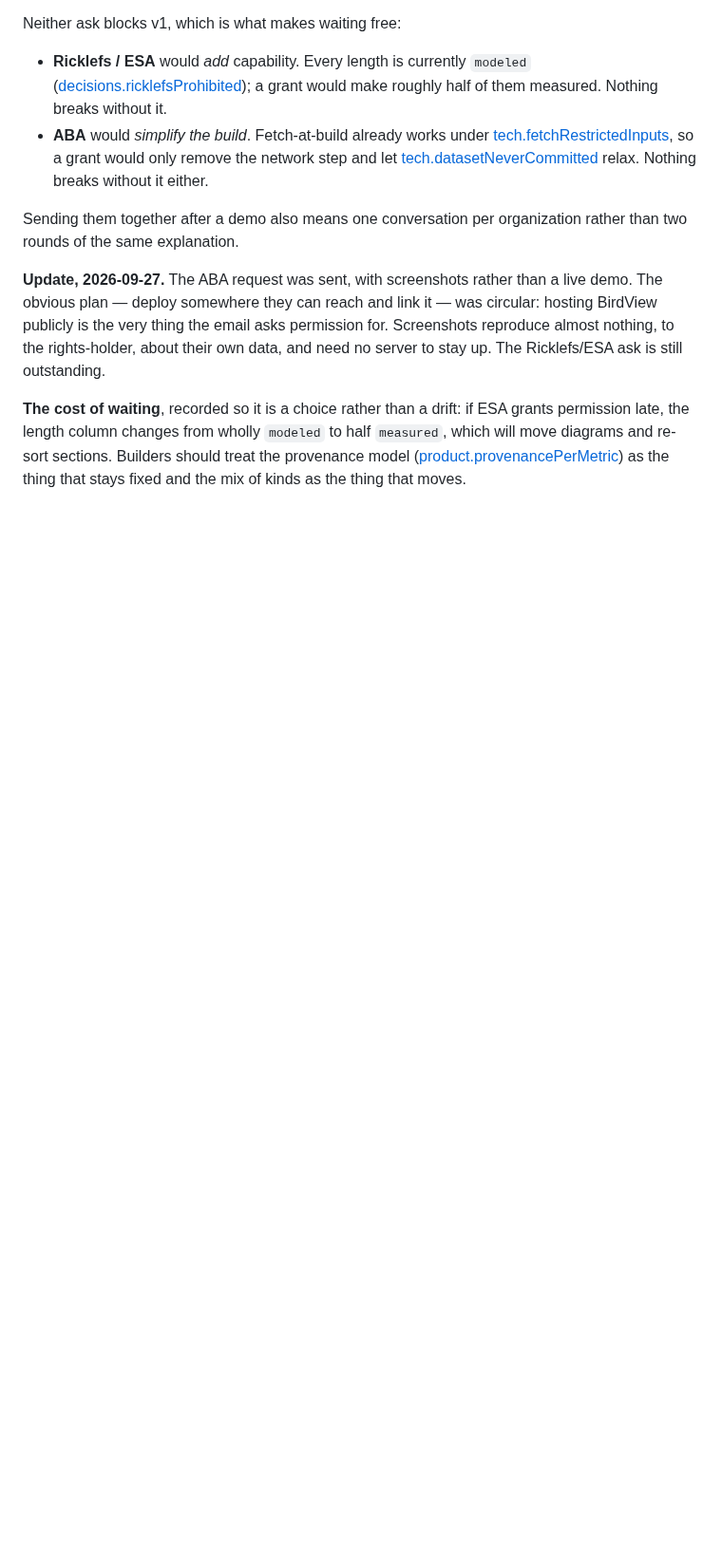
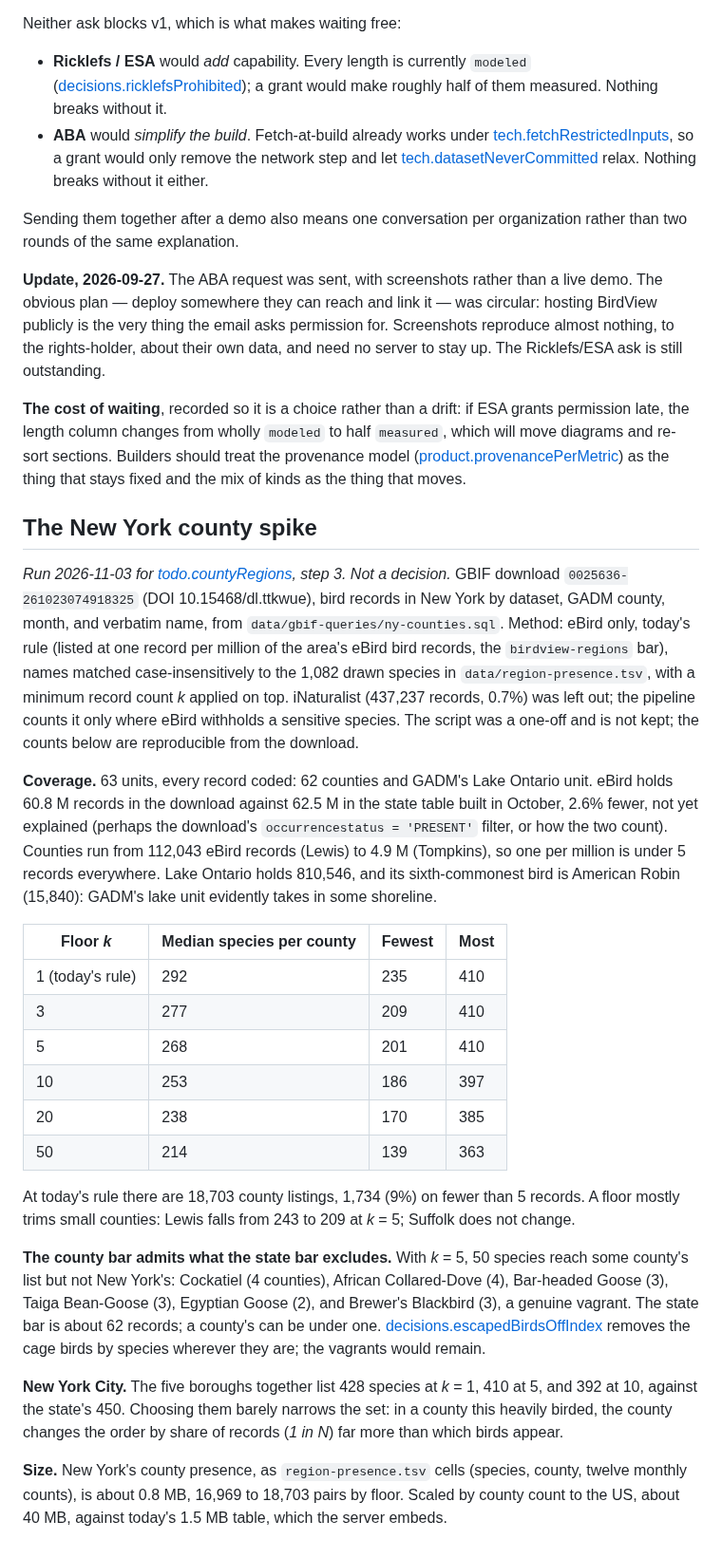
Before and after one commit to Sajmani/birdview, a Markdown page: river/notes.md, the part around the change. Shown at 95% size. Drawn GitHub-style; blank space fills up the shorter version.

Commit message:
Keep the New York county spike in notes, and its open questions in countyRegions
The figures, method, and findings are in notes.md so the questions in
countyRegions can be answered without rerunning the analysis.

```diff
--- a/river/notes.md
+++ b/river/notes.md
@@ -257,3 +257,47 @@ still outstanding.
 late, the length column changes from wholly `modeled` to half `measured`, which will move diagrams
 and re-sort sections. Builders should treat the provenance model ([product.provenancePerMetric](requirements/local/product/measurements.md#provenancepermetric)) as the thing that stays
 fixed and the mix of kinds as the thing that moves.
+
+## The New York county spike
+
+*Run 2026-11-03 for [todo.countyRegions](todo.md#countyregions), step 3. Not a decision.* GBIF download
+`0025636-261023074918325` (DOI 10.15468/dl.ttkwue), bird records in New York by dataset, GADM
+county, month, and verbatim name, from `data/gbif-queries/ny-counties.sql`. Method: eBird only,
+today's rule (listed at one record per million of the area's eBird bird records, the
+`birdview-regions` bar), names matched case-insensitively to the 1,082 drawn species in
+`data/region-presence.tsv`, with a minimum record count *k* applied on top. iNaturalist (437,237
+records, 0.7%) was left out; the pipeline counts it only where eBird withholds a sensitive species.
+The script was a one-off and is not kept; the counts below are reproducible from the download.
+
+**Coverage.** 63 units, every record coded: 62 counties and GADM's Lake Ontario unit. eBird holds
+60.8 M records in the download against 62.5 M in the state table built in October, 2.6% fewer, not
+yet explained (perhaps the download's `occurrencestatus = 'PRESENT'` filter, or how the two count).
+Counties run from 112,043 eBird records (Lewis) to 4.9 M (Tompkins), so one per million is under 5
+records everywhere. Lake Ontario holds 810,546, and its sixth-commonest bird is American Robin
+(15,840): GADM's lake unit evidently takes in some shoreline.
+
+| Floor *k* | Median species per county | Fewest | Most |
+| --- | --- | --- | --- |
+| 1 (today's rule) | 292 | 235 | 410 |
+| 3 | 277 | 209 | 410 |
+| 5 | 268 | 201 | 410 |
+| 10 | 253 | 186 | 397 |
+| 20 | 238 | 170 | 385 |
+| 50 | 214 | 139 | 363 |
+
+At today's rule there are 18,703 county listings, 1,734 (9%) on fewer than 5 records. A floor mostly
+trims small counties: Lewis falls from 243 to 209 at *k* = 5; Suffolk does not change.
+
+**The county bar admits what the state bar excludes.** With *k* = 5, 50 species reach some county's
+list but not New York's: Cockatiel (4 counties), African Collared-Dove (4), Bar-headed Goose (3),
+Taiga Bean-Goose (3), Egyptian Goose (2), and Brewer's Blackbird (3), a genuine vagrant. The state
+bar is about 62 records; a county's can be under one. [decisions.escapedBirdsOffIndex](requirements/decisions.md#escapedbirdsoffindex)
+removes the cage birds by species wherever they are; the vagrants would remain.
+
+**New York City.** The five boroughs together list 428 species at *k* = 1, 410 at 5, and 392 at 10,
+against the state's 450. Choosing them barely narrows the set: in a county this heavily birded, the
+county changes the order by share of records (*1 in N*) far more than which birds appear.
+
+**Size.** New York's county presence, as `region-presence.tsv` cells (species, county, twelve
+monthly counts), is about 0.8 MB, 16,969 to 18,703 pairs by floor. Scaled by county count to the US,
+about 40 MB, against today's 1.5 MB table, which the server embeds.
```
Also changed, not shown: river/todo.md (+12 -2 lines).
